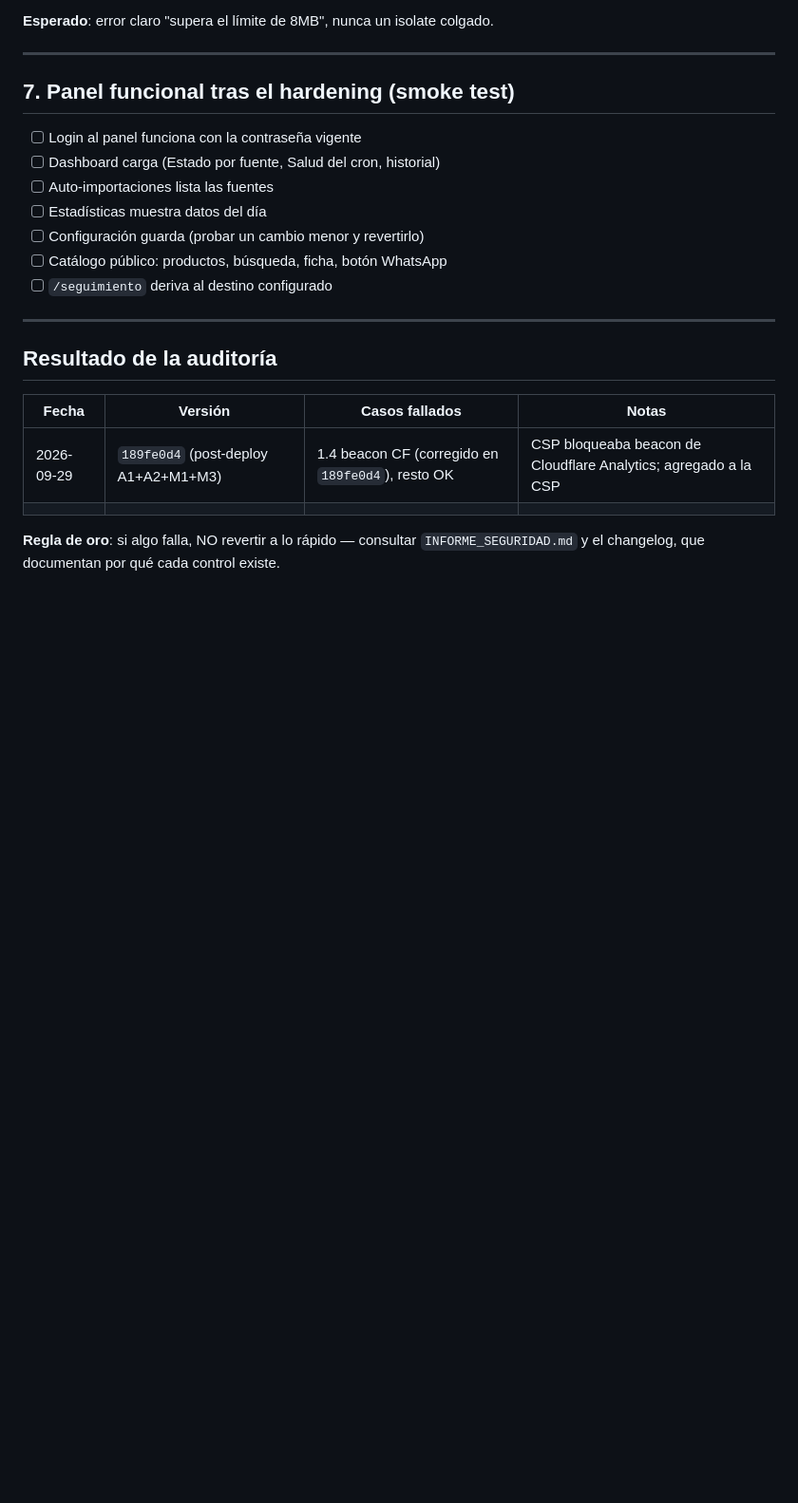
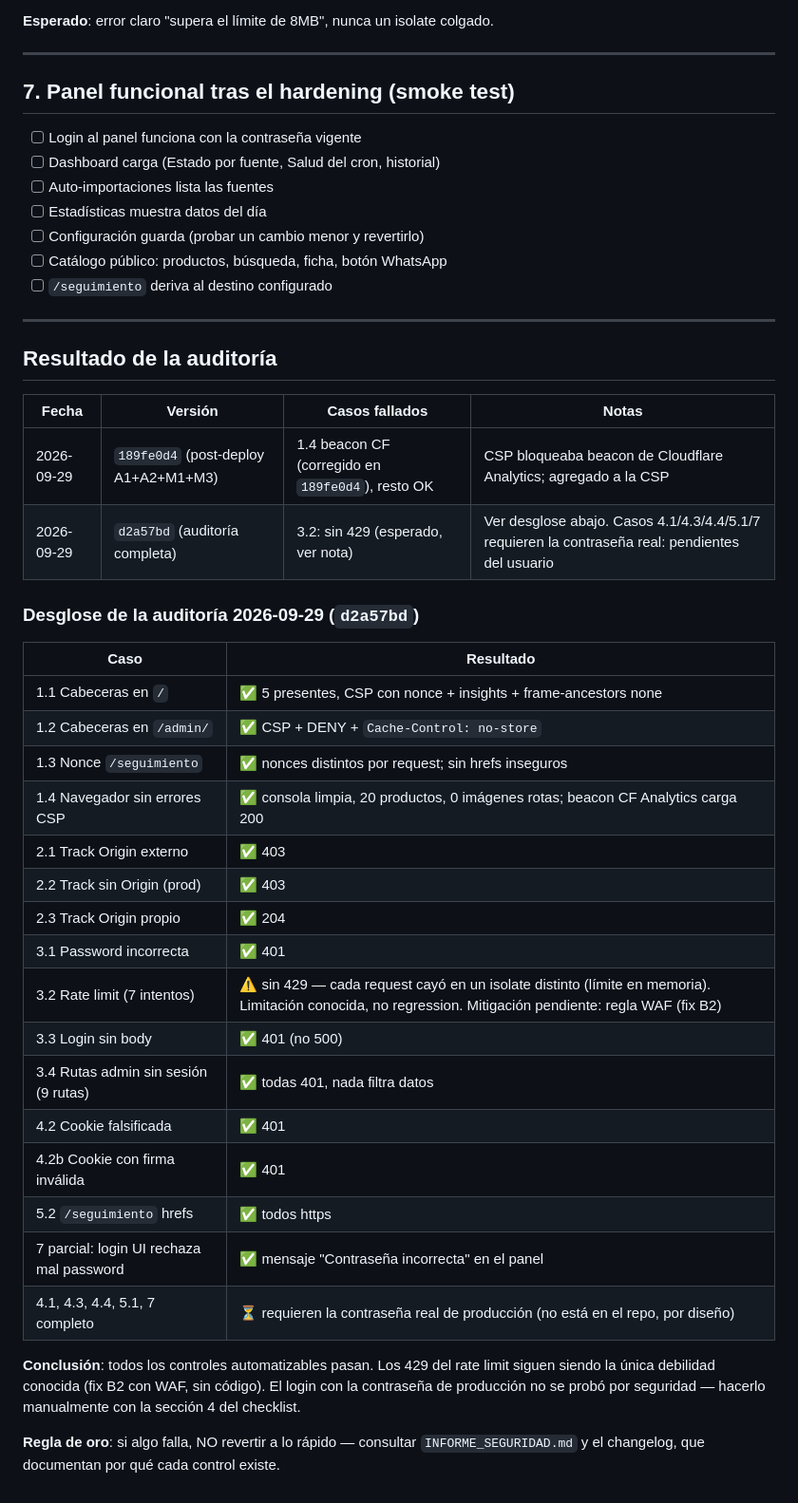
Before and after one commit to pilincapo/TIENDA_CENTERPHONE, a Markdown page: CHECKLIST_SEGURIDAD.md, the part around the change. Shown at 95% size. Rendered like a GitHub page; blank space fills up the shorter version.

Commit message:
Checklist de seguridad: resultados de la auditoría ejecutada en producción
- Desglose de los 15 casos automatizables sobre d2a57bd: todos pasan
  (cabeceras/CSP/nonce, tracking 403/204, rutas admin sin sesión 401,
  cookie falsificada 401, https en /seguimiento)
- Documentada la única debilidad conocida: sin 429 en ráfaga de logins
  porque el rate limit en memoria se reparte entre isolates (mitigación
  pendiente con regla WAF, fix B2)
- Entrada correspondiente en el changelog

🤖 Generated with Codebuff
Co-Authored-By: Codebuff <noreply@codebuff.com>

```diff
--- a/CHECKLIST_SEGURIDAD.md
+++ b/CHECKLIST_SEGURIDAD.md
@@ -192,7 +192,30 @@ curl -s -X POST http://127.0.0.1:8788/api/admin/import \
 | Fecha | Versión | Casos fallados | Notas |
 |---|---|---|---|
 | 2026-09-29 | `189fe0d4` (post-deploy A1+A2+M1+M3) | 1.4 beacon CF (corregido en `189fe0d4`), resto OK | CSP bloqueaba beacon de Cloudflare Analytics; agregado a la CSP |
-| | | | |
+| 2026-09-29 | `d2a57bd` (auditoría completa) | 3.2: sin 429 (esperado, ver nota) | Ver desglose abajo. Casos 4.1/4.3/4.4/5.1/7 requieren la contraseña real: pendientes del usuario |
+
+### Desglose de la auditoría 2026-09-29 (`d2a57bd`)
+
+| Caso | Resultado |
+|---|---|
+| 1.1 Cabeceras en `/` | ✅ 5 presentes, CSP con nonce + insights + frame-ancestors none |
+| 1.2 Cabeceras en `/admin/` | ✅ CSP + DENY + `Cache-Control: no-store` |
+| 1.3 Nonce `/seguimiento` | ✅ nonces distintos por request; sin hrefs inseguros |
+| 1.4 Navegador sin errores CSP | ✅ consola limpia, 20 productos, 0 imágenes rotas; beacon CF Analytics carga 200 |
+| 2.1 Track Origin externo | ✅ 403 |
+| 2.2 Track sin Origin (prod) | ✅ 403 |
+| 2.3 Track Origin propio | ✅ 204 |
+| 3.1 Password incorrecta | ✅ 401 |
+| 3.2 Rate limit (7 intentos) | ⚠️ sin 429 — cada request cayó en un isolate distinto (límite en memoria). Limitación conocida, no regression. Mitigación pendiente: regla WAF (fix B2) |
+| 3.3 Login sin body | ✅ 401 (no 500) |
+| 3.4 Rutas admin sin sesión (9 rutas) | ✅ todas 401, nada filtra datos |
+| 4.2 Cookie falsificada | ✅ 401 |
+| 4.2b Cookie con firma inválida | ✅ 401 |
+| 5.2 `/seguimiento` hrefs | ✅ todos https |
+| 7 parcial: login UI rechaza mal password | ✅ mensaje "Contraseña incorrecta" en el panel |
+| 4.1, 4.3, 4.4, 5.1, 7 completo | ⏳ requieren la contraseña real de producción (no está en el repo, por diseño) |
+
+**Conclusión**: todos los controles automatizables pasan. Los 429 del rate limit siguen siendo la única debilidad conocida (fix B2 con WAF, sin código). El login con la contraseña de producción no se probó por seguridad — hacerlo manualmente con la sección 4 del checklist.
 
 **Regla de oro**: si algo falla, NO revertir a lo rápido — consultar `INFORME_SEGURIDAD.md`
 y el changelog, que documentan por qué cada control existe.
```
